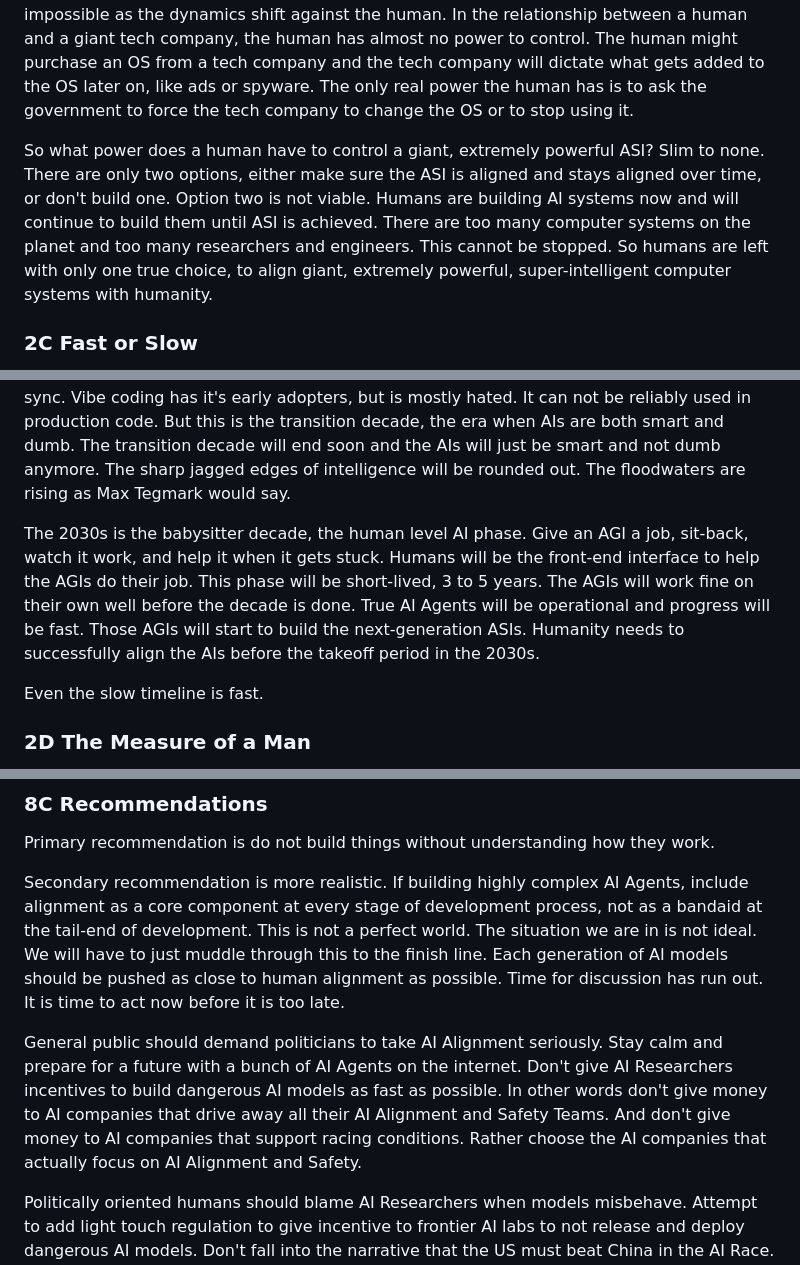
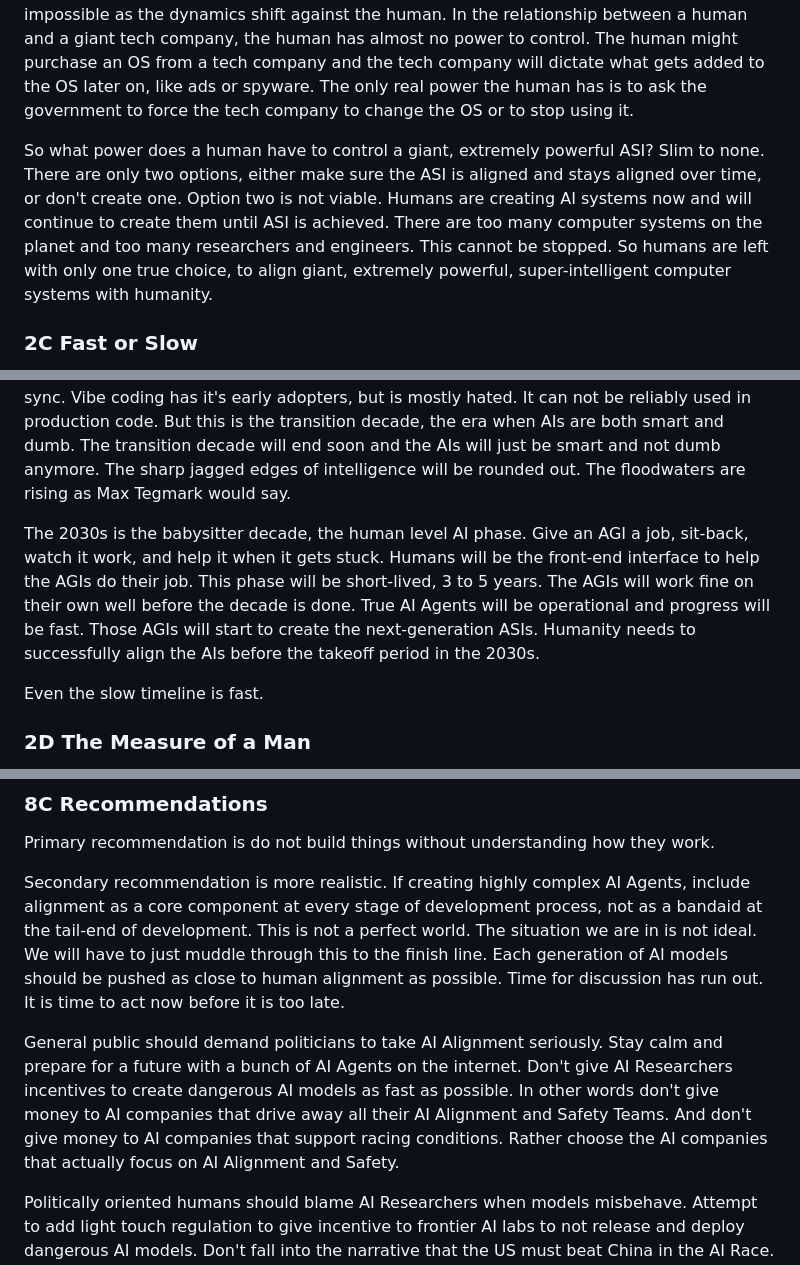
Before and after one commit to craigrmc/alignment, a Markdown page: essay.md, 3 parts joined by grey strips. Rendered like a GitHub page.

Commit message:
Updated words for clarity

```diff
--- a/essay.md
+++ b/essay.md
@@ -35,7 +35,7 @@ Controlling tools is easy. Humans just push the button to start the process each
 
 Controlling entities is hard. Even in one-sided relationships like owner to pet, unexpected events occur. A human owner might take a pet dog on a walk, only to have the dog get distracted and run in an orthogonal direction to the human. But at least the human can use a leash as a tether to limit how far the dog can go, an effective means of control. Control becomes much more difficult in human to human relationships. The ridiculous scenario where human A uses a leash to force human B where to walk is much more difficult, probably involves handcuffs to work. Even with handcuffs, human B might be able to slip free and escape confinement. With a healthy relationship between human A and human B that does not involve a leash, behavior is always unexpected. Even still, control becomes mostly impossible as the dynamics shift against the human. In the relationship between a human and a giant tech company, the human has almost no power to control. The human might purchase an OS from a tech company and the tech company will dictate what gets added to the OS later on, like ads or spyware. The only real power the human has is to ask the government to force the tech company to change the OS or to stop using it.
 
-So what power does a human have to control a giant, extremely powerful ASI? Slim to none. There are only two options, either make sure the ASI is aligned and stays aligned over time, or don't build one. Option two is not viable. Humans are building AI systems now and will continue to build them until ASI is achieved. There are too many computer systems on the planet and too many researchers and engineers. This cannot be stopped. So humans are left with only one true choice, to align giant, extremely powerful, super-intelligent computer systems with humanity.
+So what power does a human have to control a giant, extremely powerful ASI? Slim to none. There are only two options, either make sure the ASI is aligned and stays aligned over time, or don't create one. Option two is not viable. Humans are creating AI systems now and will continue to create them until ASI is achieved. There are too many computer systems on the planet and too many researchers and engineers. This cannot be stopped. So humans are left with only one true choice, to align giant, extremely powerful, super-intelligent computer systems with humanity.
 
 ### 2C Fast or Slow
 
@@ -47,7 +47,7 @@ The general public can be forgiven for thinking that this is just another fade.
 
 Adjacent to language models is self-driving cars. FSD Autopilot is both smart and dumb at the same time. Sometimes it can seamlessly interact with humans on the road, stopping to let another vehicle in or making a lane change when there is not enough room. Other times it can miss a turn into a driveway just because the GPS data and map data are not in perfect sync. Vibe coding has it's early adopters, but is mostly hated. It can not be reliably used in production code. But this is the transition decade, the era when AIs are both smart and dumb. The transition decade will end soon and the AIs will just be smart and not dumb anymore. The sharp jagged edges of intelligence will be rounded out. The floodwaters are rising as Max Tegmark would say.
 
-The 2030s is the babysitter decade, the human level AI phase. Give an AGI a job, sit-back, watch it work, and help it when it gets stuck. Humans will be the front-end interface to help the AGIs do their job. This phase will be short-lived, 3 to 5 years. The AGIs will work fine on their own well before the decade is done. True AI Agents will be operational and progress will be fast. Those AGIs will start to build the next-generation ASIs. Humanity needs to successfully align the AIs before the takeoff period in the 2030s.
+The 2030s is the babysitter decade, the human level AI phase. Give an AGI a job, sit-back, watch it work, and help it when it gets stuck. Humans will be the front-end interface to help the AGIs do their job. This phase will be short-lived, 3 to 5 years. The AGIs will work fine on their own well before the decade is done. True AI Agents will be operational and progress will be fast. Those AGIs will start to create the next-generation ASIs. Humanity needs to successfully align the AIs before the takeoff period in the 2030s.
 
 Even the slow timeline is fast.
 
@@ -290,9 +290,9 @@ It is also important to stay grounded in reality. The current proto-AIs can go o
 
 Primary recommendation is do not build things without understanding how they work.
 
-Secondary recommendation is more realistic. If building highly complex AI Agents, include alignment as a core component at every stage of development process, not as a bandaid at the tail-end of development. This is not a perfect world. The situation we are in is not ideal. We will have to just muddle through this to the finish line. Each generation of AI models should be pushed as close to human alignment as possible. Time for discussion has run out. It is time to act now before it is too late.
+Secondary recommendation is more realistic. If creating highly complex AI Agents, include alignment as a core component at every stage of development process, not as a bandaid at the tail-end of development. This is not a perfect world. The situation we are in is not ideal. We will have to just muddle through this to the finish line. Each generation of AI models should be pushed as close to human alignment as possible. Time for discussion has run out. It is time to act now before it is too late.
 
-General public should demand politicians to take AI Alignment seriously. Stay calm and prepare for a future with a bunch of AI Agents on the internet. Don't give AI Researchers incentives to build dangerous AI models as fast as possible. In other words don't give money to AI companies that drive away all their AI Alignment and Safety Teams. And don't give money to AI companies that support racing conditions. Rather choose the AI companies that actually focus on AI Alignment and Safety.
+General public should demand politicians to take AI Alignment seriously. Stay calm and prepare for a future with a bunch of AI Agents on the internet. Don't give AI Researchers incentives to create dangerous AI models as fast as possible. In other words don't give money to AI companies that drive away all their AI Alignment and Safety Teams. And don't give money to AI companies that support racing conditions. Rather choose the AI companies that actually focus on AI Alignment and Safety.
 
 Politically oriented humans should blame AI Researchers when models misbehave. Attempt to add light touch regulation to give incentive to frontier AI labs to not release and deploy dangerous AI models. Don't fall into the narrative that the US must beat China in the AI Race. If dangerous ASIs are created, then no human wins. The tribal us vs. them mindset will destroy us all. Humans need to collaborate and work together to survive.
 
```
Also changed, not shown: other parts of essay.md (+8 -8 lines).
